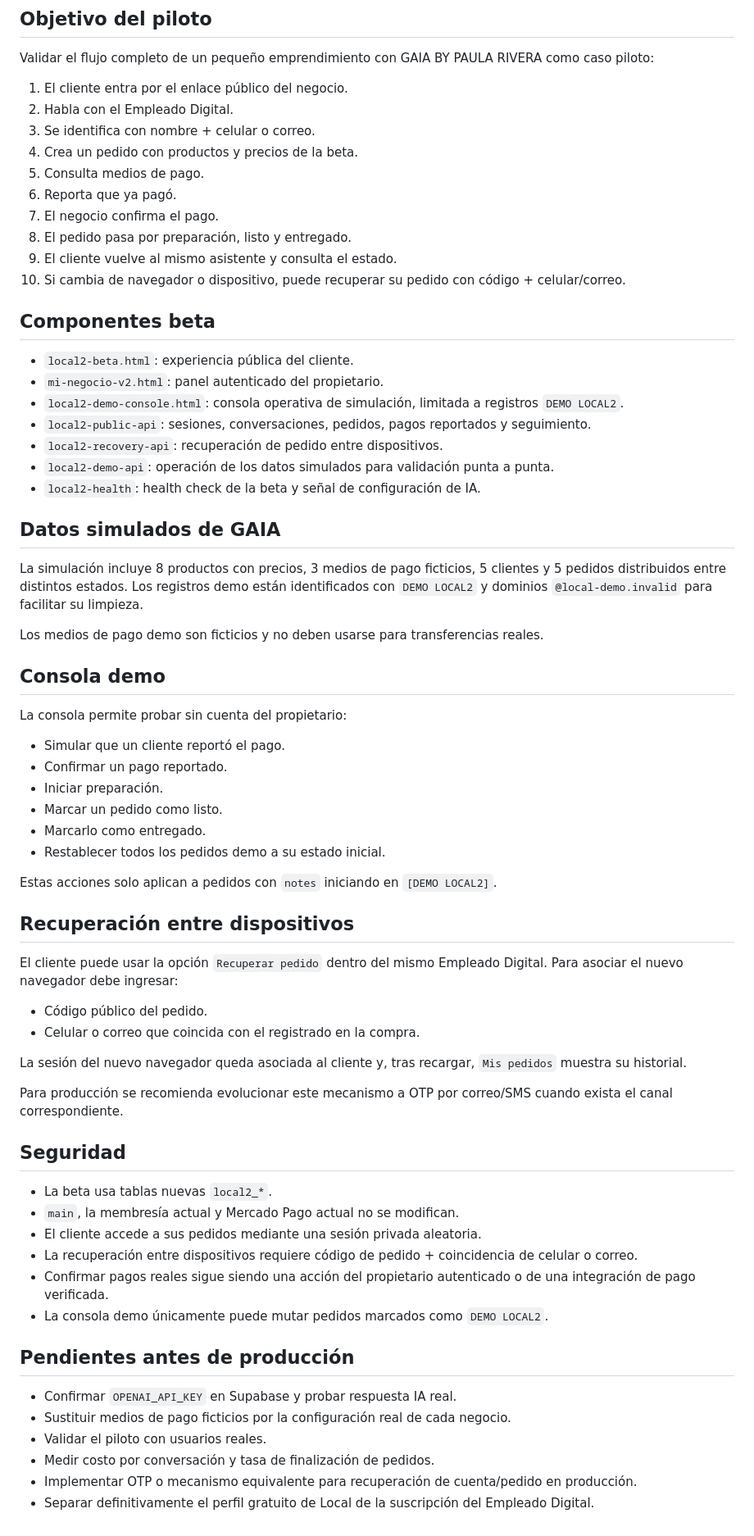
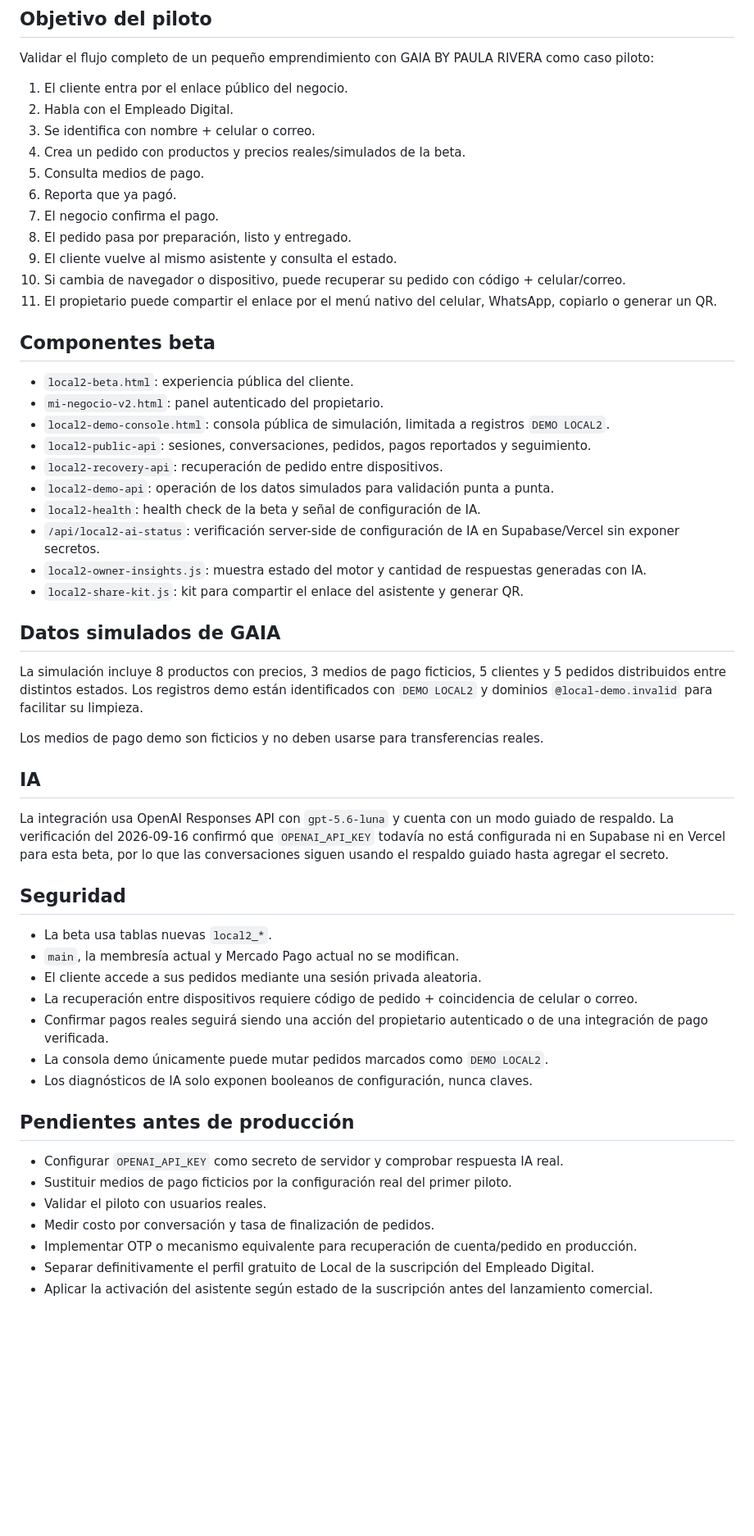
Before and after one commit to LIVRAai/yavoyladorada, a Markdown page: README-LOCAL2-BETA.md, the part around the change. Shown at 82% size. GitHub-like rendering; blank space fills up the shorter version.

Commit message:
Actualizar documentación de avance y estado de IA

```diff
--- a/README-LOCAL2-BETA.md
+++ b/README-LOCAL2-BETA.md
@@ -9,23 +9,27 @@ Validar el flujo completo de un pequeño emprendimiento con GAIA BY PAULA RIVERA
 1. El cliente entra por el enlace público del negocio.
 2. Habla con el Empleado Digital.
 3. Se identifica con nombre + celular o correo.
-4. Crea un pedido con productos y precios de la beta.
+4. Crea un pedido con productos y precios reales/simulados de la beta.
 5. Consulta medios de pago.
 6. Reporta que ya pagó.
 7. El negocio confirma el pago.
 8. El pedido pasa por preparación, listo y entregado.
 9. El cliente vuelve al mismo asistente y consulta el estado.
 10. Si cambia de navegador o dispositivo, puede recuperar su pedido con código + celular/correo.
+11. El propietario puede compartir el enlace por el menú nativo del celular, WhatsApp, copiarlo o generar un QR.
 
 ## Componentes beta
 
 - `local2-beta.html`: experiencia pública del cliente.
 - `mi-negocio-v2.html`: panel autenticado del propietario.
-- `local2-demo-console.html`: consola operativa de simulación, limitada a registros `DEMO LOCAL2`.
+- `local2-demo-console.html`: consola pública de simulación, limitada a registros `DEMO LOCAL2`.
 - `local2-public-api`: sesiones, conversaciones, pedidos, pagos reportados y seguimiento.
 - `local2-recovery-api`: recuperación de pedido entre dispositivos.
 - `local2-demo-api`: operación de los datos simulados para validación punta a punta.
 - `local2-health`: health check de la beta y señal de configuración de IA.
+- `/api/local2-ai-status`: verificación server-side de configuración de IA en Supabase/Vercel sin exponer secretos.
+- `local2-owner-insights.js`: muestra estado del motor y cantidad de respuestas generadas con IA.
+- `local2-share-kit.js`: kit para compartir el enlace del asistente y generar QR.
 
 ## Datos simulados de GAIA
 
@@ -33,29 +37,9 @@ La simulación incluye 8 productos con precios, 3 medios de pago ficticios, 5 cl
 
 Los medios de pago demo son ficticios y no deben usarse para transferencias reales.
 
-## Consola demo
+## IA
 
-La consola permite probar sin cuenta del propietario:
-
-- Simular que un cliente reportó el pago.
-- Confirmar un pago reportado.
-- Iniciar preparación.
-- Marcar un pedido como listo.
-- Marcarlo como entregado.
-- Restablecer todos los pedidos demo a su estado inicial.
-
-Estas acciones solo aplican a pedidos con `notes` iniciando en `[DEMO LOCAL2]`.
-
-## Recuperación entre dispositivos
-
-El cliente puede usar la opción `Recuperar pedido` dentro del mismo Empleado Digital. Para asociar el nuevo navegador debe ingresar:
-
-- Código público del pedido.
-- Celular o correo que coincida con el registrado en la compra.
-
-La sesión del nuevo navegador queda asociada al cliente y, tras recargar, `Mis pedidos` muestra su historial.
-
-Para producción se recomienda evolucionar este mecanismo a OTP por correo/SMS cuando exista el canal correspondiente.
+La integración usa OpenAI Responses API con `gpt-5.6-luna` y cuenta con un modo guiado de respaldo. La verificación del 2026-09-16 confirmó que `OPENAI_API_KEY` todavía no está configurada ni en Supabase ni en Vercel para esta beta, por lo que las conversaciones siguen usando el respaldo guiado hasta agregar el secreto.
 
 ## Seguridad
 
@@ -63,14 +47,16 @@ Para producción se recomienda evolucionar este mecanismo a OTP por correo/SMS c
 - `main`, la membresía actual y Mercado Pago actual no se modifican.
 - El cliente accede a sus pedidos mediante una sesión privada aleatoria.
 - La recuperación entre dispositivos requiere código de pedido + coincidencia de celular o correo.
-- Confirmar pagos reales sigue siendo una acción del propietario autenticado o de una integración de pago verificada.
+- Confirmar pagos reales seguirá siendo una acción del propietario autenticado o de una integración de pago verificada.
 - La consola demo únicamente puede mutar pedidos marcados como `DEMO LOCAL2`.
+- Los diagnósticos de IA solo exponen booleanos de configuración, nunca claves.
 
 ## Pendientes antes de producción
 
-- Confirmar `OPENAI_API_KEY` en Supabase y probar respuesta IA real.
-- Sustituir medios de pago ficticios por la configuración real de cada negocio.
+- Configurar `OPENAI_API_KEY` como secreto de servidor y comprobar respuesta IA real.
+- Sustituir medios de pago ficticios por la configuración real del primer piloto.
 - Validar el piloto con usuarios reales.
 - Medir costo por conversación y tasa de finalización de pedidos.
 - Implementar OTP o mecanismo equivalente para recuperación de cuenta/pedido en producción.
 - Separar definitivamente el perfil gratuito de Local de la suscripción del Empleado Digital.
+- Aplicar la activación del asistente según estado de la suscripción antes del lanzamiento comercial.
```
